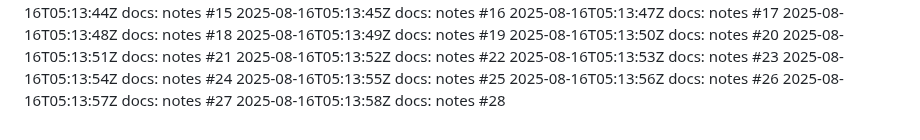
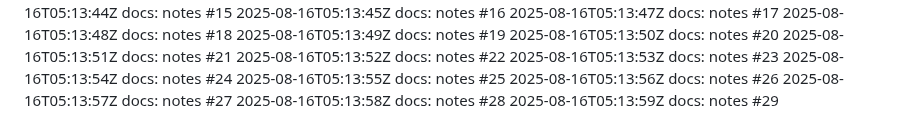
Before and after one commit to thongsao2020/blog-me, a Markdown page: NOTES.md, the part around the change. Drawn GitHub-style.

Commit message:
docs: notes (29/100)

```diff
--- a/NOTES.md
+++ b/NOTES.md
@@ -127,3 +127,4 @@
 2025-08-16T05:13:56Z docs: notes #26
 2025-08-16T05:13:57Z docs: notes #27
 2025-08-16T05:13:58Z docs: notes #28
+2025-08-16T05:13:59Z docs: notes #29
```
